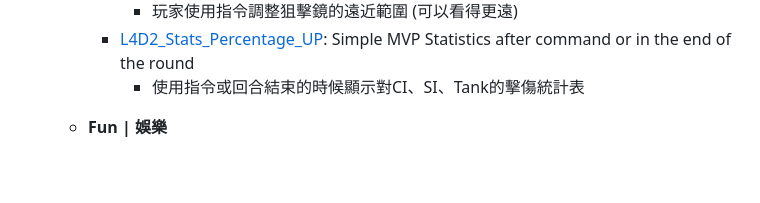
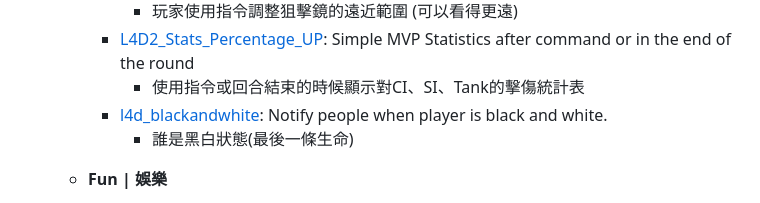
Before and after one commit to fbef0102/Game-Private_Plugin, a Markdown page: README.md, the part around the change. Rendered like a GitHub page; folded sections open; blank space fills up the shorter version.

Commit message:
l4d_blackandwhite

```diff
--- a/README.md
+++ b/README.md
@@ -66,6 +66,8 @@ Accept small change or English translation<br/>
       * 玩家使用指令調整狙擊鏡的遠近範圍 (可以看得更遠)
     * [L4D2_Stats_Percentage_UP](/L4D2_Stats_Percentage_UP): Simple MVP Statistics after command or in the end of the round
       * 使用指令或回合結束的時候顯示對CI、SI、Tank的擊傷統計表
+    * [l4d_blackandwhite](/l4d_blackandwhite): Notify people when player is black and white.
+      * 誰是黑白狀態(最後一條生命)
 
   * **Fun | 娛樂**
     * [l4d_player_spritetrail](/l4d_player_spritetrail): l4d player tail effect (env_spritetrail)
```
Also changed, not shown: l4d_blackandwhite/readme.md (added, +63 -0 lines), l4d_blackandwhite/image/l4d_blackandwhite_1.jpg (added).
